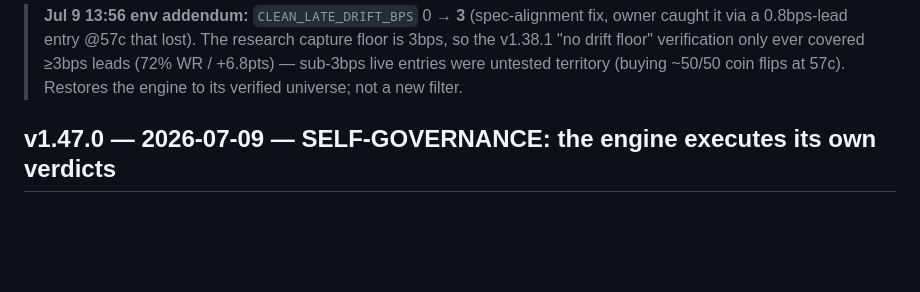
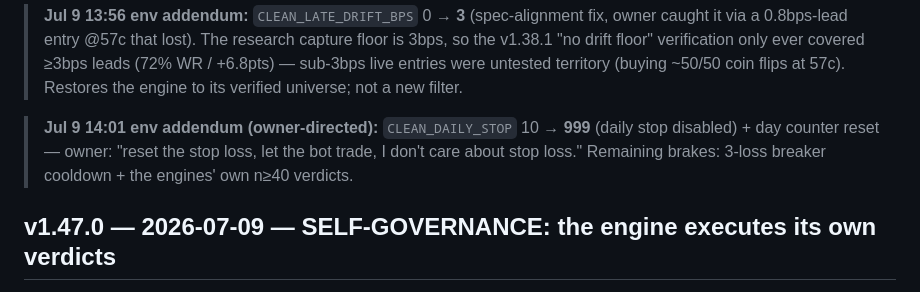
Before and after one commit to leoquin26/faithbotpolymarket, a Markdown page: CHANGELOG.md, the part around the change. GitHub-like rendering; blank space fills up the shorter version.

Commit message:
changelog: daily stop disabled Jul 9 (owner-directed env change)
Co-Authored-By: Claude Fable 5 <noreply@anthropic.com>
Claude-Session: https://claude.ai/code/session_01VBZ4NKikHu3MKsgEnKytzu

```diff
--- a/CHANGELOG.md
+++ b/CHANGELOG.md
@@ -15,6 +15,10 @@ feature/knob, PATCH = fix/tuning.
 > "no drift floor" verification only ever covered ≥3bps leads (72% WR / +6.8pts) — sub-3bps live
 > entries were untested territory (buying ~50/50 coin flips at 57c). Restores the engine to its
 > verified universe; not a new filter.
+
+> **Jul 9 14:01 env addendum (owner-directed):** `CLEAN_DAILY_STOP` 10 → **999** (daily stop
+> disabled) + day counter reset — owner: "reset the stop loss, let the bot trade, I don't care
+> about stop loss." Remaining brakes: 3-loss breaker cooldown + the engines' own n≥40 verdicts.
 
 ## v1.47.0 — 2026-07-09 — SELF-GOVERNANCE: the engine executes its own verdicts
 **Tag:** `cleanbot-v1.47.0` · **Status:** ✅ live · owner: "I care about the engine — make it work"
```
